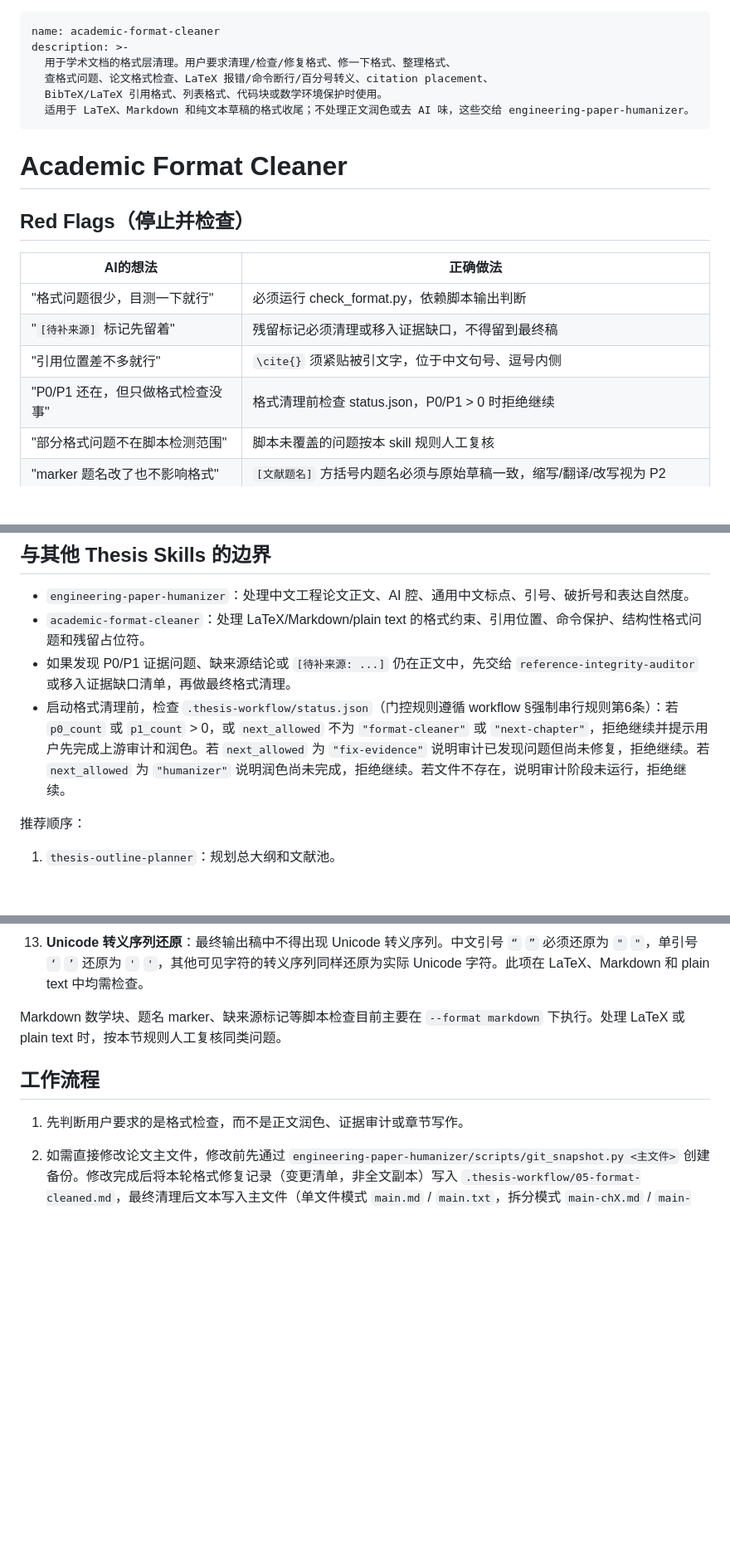
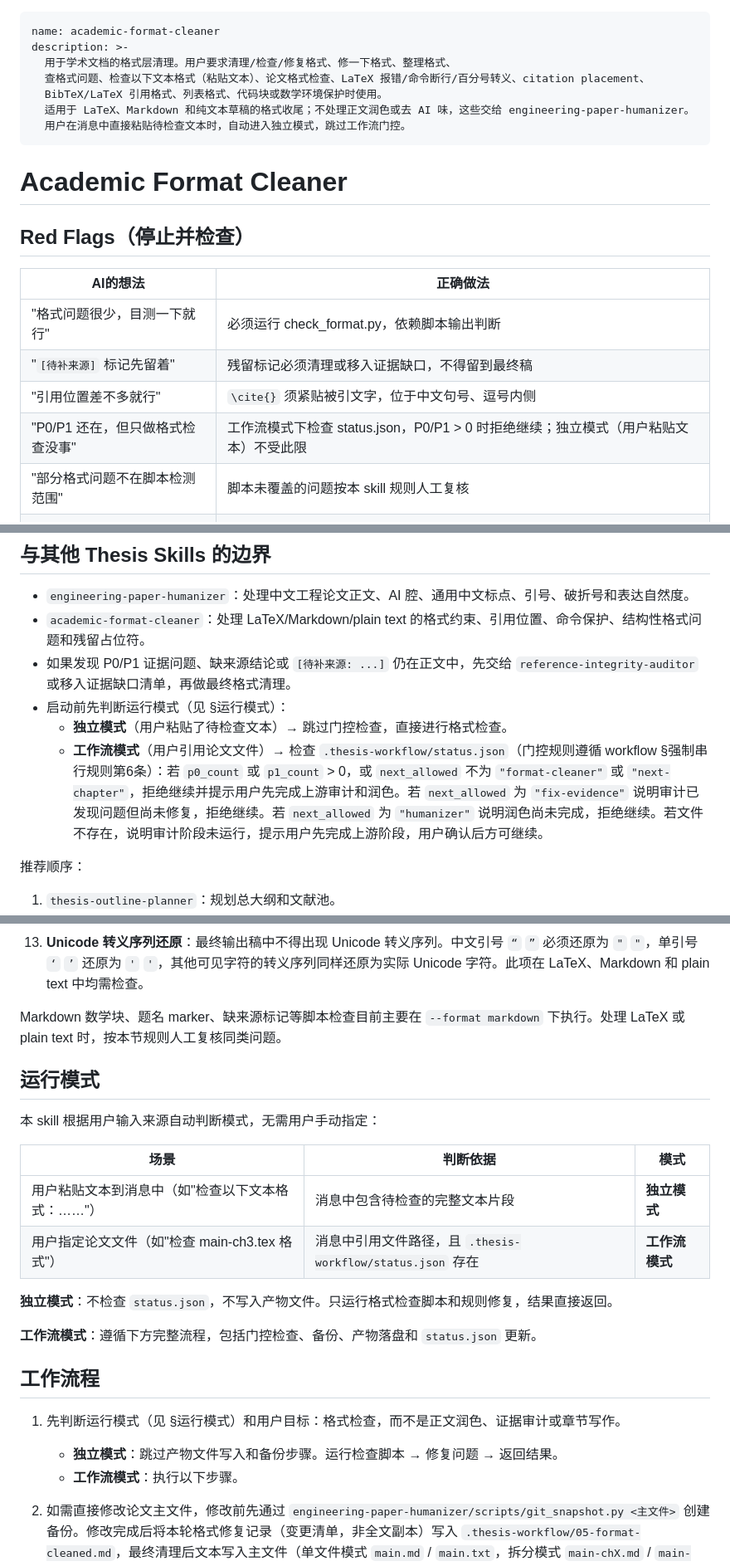
Before and after one commit to little3tar/paper-anti-aigc, a Markdown page: skills/academic-format-cleaner/SKILL.md, 3 parts joined by grey strips. Shown at 83% size. Drawn GitHub-style; blank space fills up the shorter version.

```diff
--- a/skills/academic-format-cleaner/SKILL.md
+++ b/skills/academic-format-cleaner/SKILL.md
@@ -2,9 +2,10 @@
 name: academic-format-cleaner
 description: >-
   用于学术文档的格式层清理。用户要求清理/检查/修复格式、修一下格式、整理格式、
-  查格式问题、论文格式检查、LaTeX 报错/命令断行/百分号转义、citation placement、
+  查格式问题、检查以下文本格式（粘贴文本）、论文格式检查、LaTeX 报错/命令断行/百分号转义、citation placement、
   BibTeX/LaTeX 引用格式、列表格式、代码块或数学环境保护时使用。
   适用于 LaTeX、Markdown 和纯文本草稿的格式收尾；不处理正文润色或去 AI 味，这些交给 engineering-paper-humanizer。
+  用户在消息中直接粘贴待检查文本时，自动进入独立模式，跳过工作流门控。
 ---
 
 # Academic Format Cleaner
@@ -16,7 +17,7 @@ description: >-
 | "格式问题很少，目测一下就行" | 必须运行 check_format.py，依赖脚本输出判断 |
 | "`[待补来源]` 标记先留着" | 残留标记必须清理或移入证据缺口，不得留到最终稿 |
 | "引用位置差不多就行" | `\cite{}` 须紧贴被引文字，位于中文句号、逗号内侧 |
-| "P0/P1 还在，但只做格式检查没事" | 格式清理前检查 status.json，P0/P1 > 0 时拒绝继续 |
+| "P0/P1 还在，但只做格式检查没事" | 工作流模式下检查 status.json，P0/P1 > 0 时拒绝继续；独立模式（用户粘贴文本）不受此限 |
 | "部分格式问题不在脚本检测范围" | 脚本未覆盖的问题按本 skill 规则人工复核 |
 | "marker 题名改了也不影响格式" | `[文献题名]` 方括号内题名必须与原始草稿一致，缩写/翻译/改写视为 P2 |
 | "`“` 是 JSON 的事，格式不用管" | Unicode 转义序列必须还原为实际字符——`“`→`"`、`”`→`"`、`‘`→`'`、`’`→`'` 等 |
@@ -30,7 +31,9 @@ description: >-
 - `engineering-paper-humanizer`：处理中文工程论文正文、AI 腔、通用中文标点、引号、破折号和表达自然度。
 - `academic-format-cleaner`：处理 LaTeX/Markdown/plain text 的格式约束、引用位置、命令保护、结构性格式问题和残留占位符。
 - 如果发现 P0/P1 证据问题、缺来源结论或 `[待补来源: ...]` 仍在正文中，先交给 `reference-integrity-auditor` 或移入证据缺口清单，再做最终格式清理。
-- 启动格式清理前，检查 `.thesis-workflow/status.json`（门控规则遵循 workflow §强制串行规则第6条）：若 `p0_count` 或 `p1_count` > 0，或 `next_allowed` 不为 `"format-cleaner"` 或 `"next-chapter"`，拒绝继续并提示用户先完成上游审计和润色。若 `next_allowed` 为 `"fix-evidence"` 说明审计已发现问题但尚未修复，拒绝继续。若 `next_allowed` 为 `"humanizer"` 说明润色尚未完成，拒绝继续。若文件不存在，说明审计阶段未运行，拒绝继续。
+- 启动前先判断运行模式（见 §运行模式）：
+  - **独立模式**（用户粘贴了待检查文本）→ 跳过门控检查，直接进行格式检查。
+  - **工作流模式**（用户引用论文文件）→ 检查 `.thesis-workflow/status.json`（门控规则遵循 workflow §强制串行规则第6条）：若 `p0_count` 或 `p1_count` > 0，或 `next_allowed` 不为 `"format-cleaner"` 或 `"next-chapter"`，拒绝继续并提示用户先完成上游审计和润色。若 `next_allowed` 为 `"fix-evidence"` 说明审计已发现问题但尚未修复，拒绝继续。若 `next_allowed` 为 `"humanizer"` 说明润色尚未完成，拒绝继续。若文件不存在，说明审计阶段未运行，提示用户先完成上游阶段，用户确认后方可继续。
 
 推荐顺序：
 
@@ -60,9 +63,24 @@ description: >-
 
 Markdown 数学块、题名 marker、缺来源标记等脚本检查目前主要在 `--format markdown` 下执行。处理 LaTeX 或 plain text 时，按本节规则人工复核同类问题。
 
+## 运行模式
+
+本 skill 根据用户输入来源自动判断模式，无需用户手动指定：
+
+| 场景 | 判断依据 | 模式 |
+|---|---|---|
+| 用户粘贴文本到消息中（如"检查以下文本格式：……"） | 消息中包含待检查的完整文本片段 | **独立模式** |
+| 用户指定论文文件（如"检查 main-ch3.tex 格式"） | 消息中引用文件路径，且 `.thesis-workflow/status.json` 存在 | **工作流模式** |
+
+**独立模式**：不检查 `status.json`，不写入产物文件。只运行格式检查脚本和规则修复，结果直接返回。
+
+**工作流模式**：遵循下方完整流程，包括门控检查、备份、产物落盘和 `status.json` 更新。
+
 ## 工作流程
 
-1. 先判断用户要求的是格式检查，而不是正文润色、证据审计或章节写作。
+1. 先判断运行模式（见 §运行模式）和用户目标：格式检查，而不是正文润色、证据审计或章节写作。
+   - **独立模式**：跳过产物文件写入和备份步骤。运行检查脚本 → 修复问题 → 返回结果。
+   - **工作流模式**：执行以下步骤。
 2. 如需直接修改论文主文件，修改前先通过 `engineering-paper-humanizer/scripts/git_snapshot.py <主文件>` 创建备份。修改完成后将本轮格式修复记录（变更清单，非全文副本）写入 `.thesis-workflow/05-format-cleaned.md`，最终清理后文本写入主文件（单文件模式 `main.md` / `main.txt`，拆分模式 `main-chX.md` / `main-chX.txt`）。
    文件产出规则遵循 workflow §输出与文件安全。本阶段产物为 `.thesis-workflow/05-format-cleaned.md`（格式修复记录，非全文副本）。
 3. 如有目标文件，运行格式检查脚本：
```
Also changed, not shown: other parts of skills/academic-format-cleaner/SKILL.md (+1 -1 lines), skills/engineering-paper-humanizer/SKILL.md (+30 -5 lines), skills/thesis-writing-workflow/SKILL.md (+9 -9 lines).
